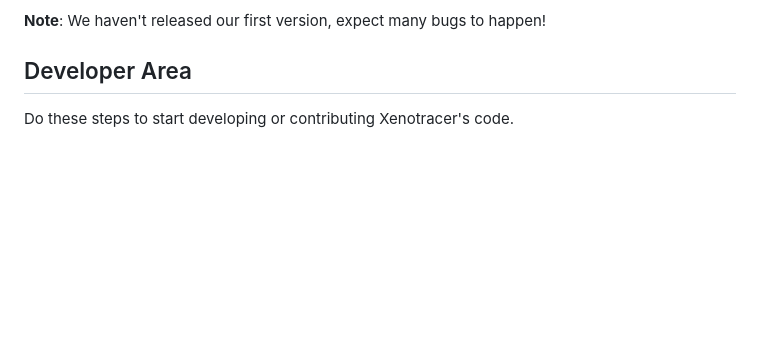
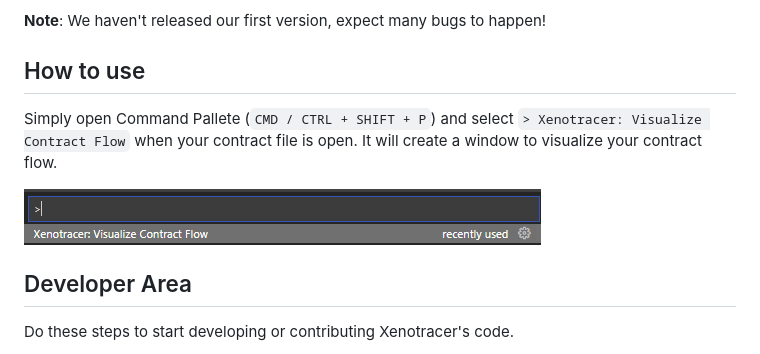
Before and after one commit to Xenosense/xenotracer, a Markdown page: README.md, the part around the change. Drawn GitHub-style; pictures changed too: imgs/vscode_use.png (added); blank space fills up the shorter version.

Commit message:
docs(readme.md): add: how to use in extension

```diff
--- a/README.md
+++ b/README.md
@@ -33,7 +33,11 @@ For now, you can follow these steps instead to install it locally:
 
 **Note**: We haven't released our first version, expect many bugs to happen!
 
+## How to use
 
+Simply open Command Pallete (`CMD / CTRL + SHIFT + P`) and select `> Xenotracer: Visualize Contract Flow` when your contract file is open. It will create a window to visualize your contract flow.
+
+![img_vsc](imgs/vscode_use.png)
 
 ## <a name="developer_area"></a> Developer Area
 
```
Also changed, not shown: 1 other file.
